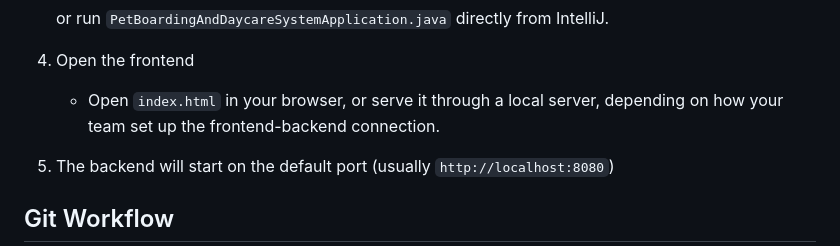
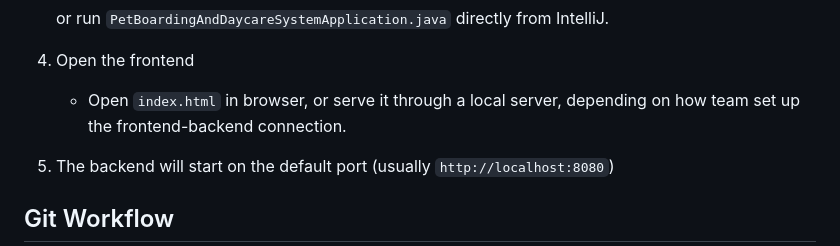
Before and after one commit to 2023s20284-sudo/Mini_Project_IT3003, a Markdown page: README.md, the part around one of its changes. Drawn GitHub-style.

```diff
--- a/README.md
+++ b/README.md
@@ -113,7 +113,7 @@ Mini_Project_IT3003/
    or run `PetBoardingAndDaycareSystemApplication.java` directly from IntelliJ.
 
 4. Open the frontend
-   - Open `index.html` in your browser, or serve it through a local server, depending on how your team set up the frontend-backend connection.
+   - Open `index.html` in browser, or serve it through a local server, depending on how  team set up the frontend-backend connection.
 
 5. The backend will start on the default port (usually `http://localhost:8080`)
 
```
Also changed, not shown: other parts of README.md (+1 -1 lines).
